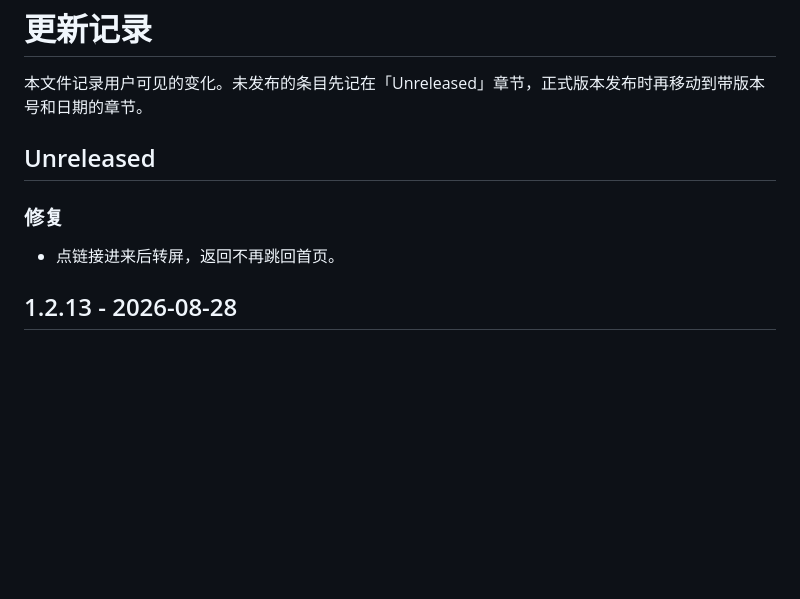
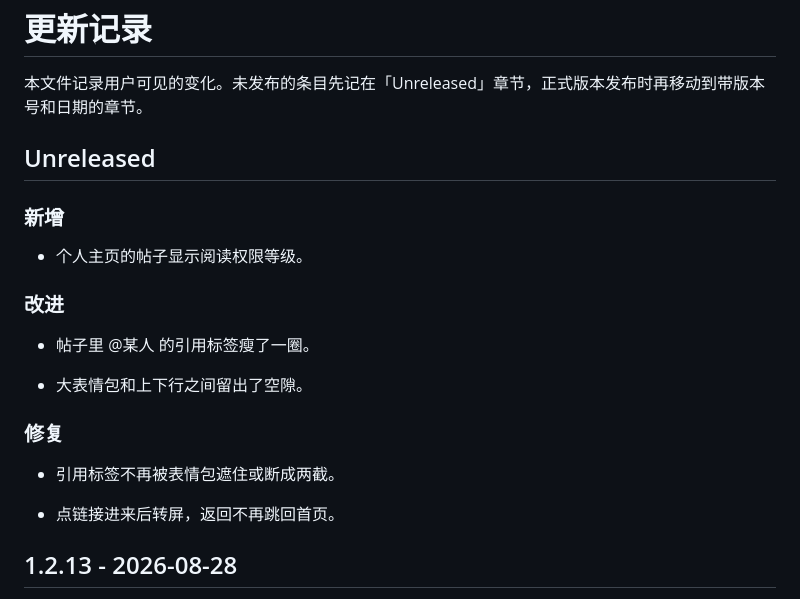
Before and after one commit to 5151561/nodyssey, a Markdown page: CHANGELOG.md, the part around the change. Drawn GitHub-style; blank space fills up the shorter version.

Commit message:
CHANGELOG

```diff
--- a/CHANGELOG.md
+++ b/CHANGELOG.md
@@ -4,7 +4,19 @@
 
 ## Unreleased
 
+### 新增
+
+- 个人主页的帖子显示阅读权限等级。
+
+### 改进
+
+- 帖子里 @某人 的引用标签瘦了一圈。
+
+- 大表情包和上下行之间留出了空隙。
+
 ### 修复
+
+- 引用标签不再被表情包遮住或断成两截。
 
 - 点链接进来后转屏，返回不再跳回首页。
 
```
